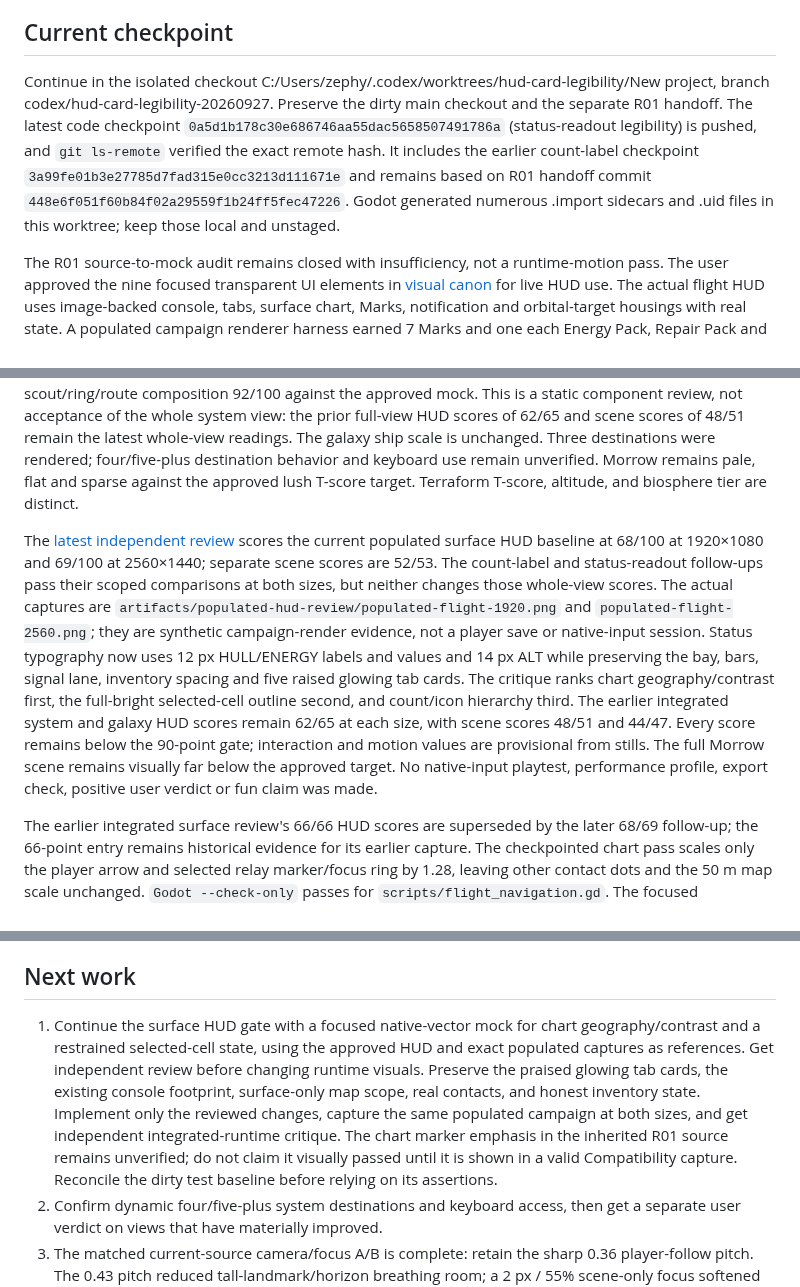
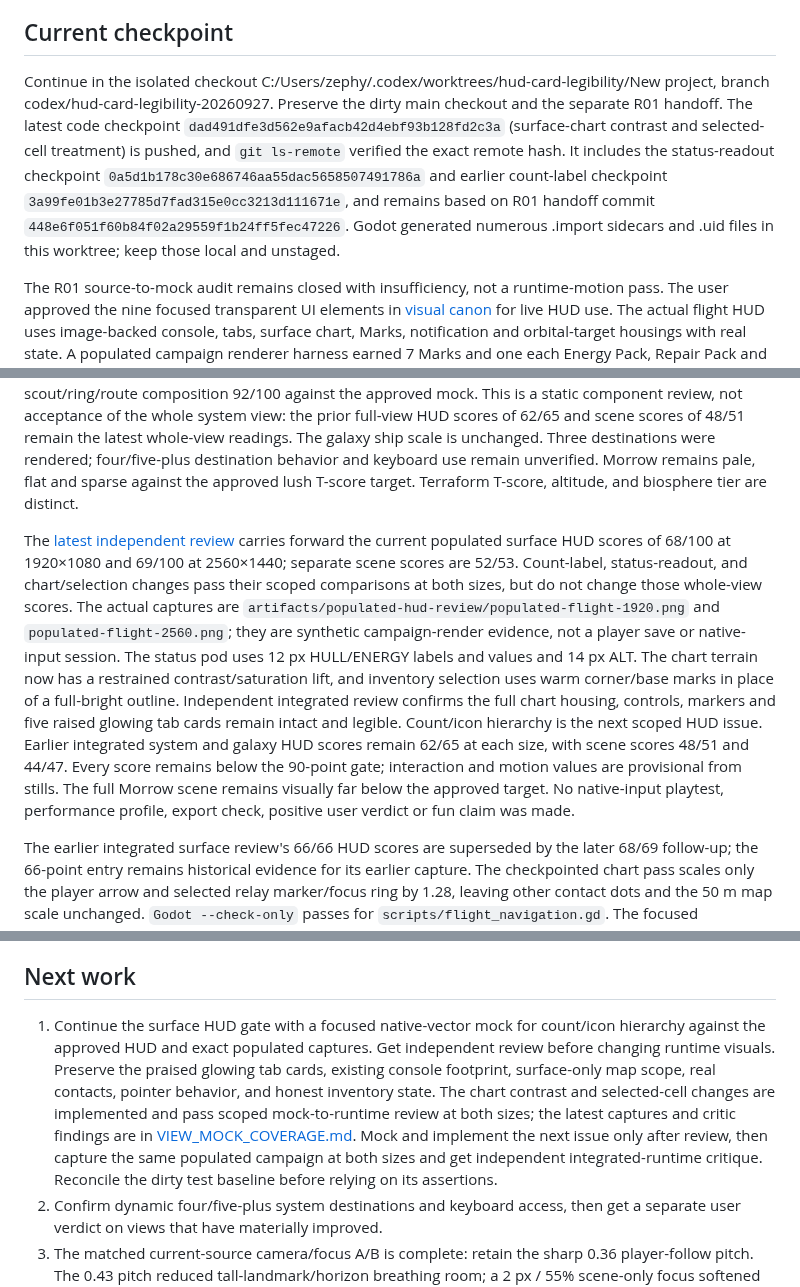
Before and after one commit to gcs2/colonybois, a Markdown page: docs/NEXT_SESSION.md, 3 parts joined by grey strips. Rendered like a GitHub page.

Commit message:
docs: hand off surface HUD chart pass

```diff
--- a/docs/NEXT_SESSION.md
+++ b/docs/NEXT_SESSION.md
@@ -4,13 +4,13 @@ Updated 27 September 2026. [TASK_BOARD.md](TASK_BOARD.md) is the only production
 
 ## Current checkpoint
 
-Continue in the isolated checkout C:/Users/zephy/.codex/worktrees/hud-card-legibility/New project, branch codex/hud-card-legibility-20260927. Preserve the dirty main checkout and the separate R01 handoff. The latest code checkpoint `0a5d1b178c30e686746aa55dac5658507491786a` (status-readout legibility) is pushed, and `git ls-remote` verified the exact remote hash. It includes the earlier count-label checkpoint `3a99fe01b3e27785d7fad315e0cc3213d111671e` and remains based on R01 handoff commit `448e6f051f60b84f02a29559f1b24ff5fec47226`. Godot generated numerous .import sidecars and .uid files in this worktree; keep those local and unstaged.
+Continue in the isolated checkout C:/Users/zephy/.codex/worktrees/hud-card-legibility/New project, branch codex/hud-card-legibility-20260927. Preserve the dirty main checkout and the separate R01 handoff. The latest code checkpoint `dad491dfe3d562e9afacb42d4ebf93b128fd2c3a` (surface-chart contrast and selected-cell treatment) is pushed, and `git ls-remote` verified the exact remote hash. It includes the status-readout checkpoint `0a5d1b178c30e686746aa55dac5658507491786a` and earlier count-label checkpoint `3a99fe01b3e27785d7fad315e0cc3213d111671e`, and remains based on R01 handoff commit `448e6f051f60b84f02a29559f1b24ff5fec47226`. Godot generated numerous .import sidecars and .uid files in this worktree; keep those local and unstaged.
 
 The R01 source-to-mock audit remains closed with insufficiency, not a runtime-motion pass. The user approved the nine focused transparent UI elements in [visual canon](../art/visual-canon/ui-element-candidates/focused-elements-v5/README.md) for live HUD use. The actual flight HUD uses image-backed console, tabs, surface chart, Marks, notification and orbital-target housings with real state. A populated campaign renderer harness earned 7 Marks and one each Energy Pack, Repair Pack and freight item through campaign trade, then captured 1920×1080 and 2560×1440 flight and inventory. The newest run completed in 27.2 s; its assertions confirmed the campaign path. The chart title now clears the bezel, though it remains close to the lower edge. The inventory icon crops modestly improve pictogram scale. The notification remains a display-only fixture, not proof of a discovery trigger. Captures are ignored local artifacts, not portable build proof.
 
 The selected-system map now shows the recognizable scout artwork at 53×33 logical pixels, with a 0.37 backing-model scale, centered on the route pivot inside a cyan radius-33 origin ring. The focused system-chart renderer covered 1080p and 1440p in 15.34 seconds. An independent critic scored this scoped scout/ring/route composition 92/100 against the approved mock. This is a static component review, not acceptance of the whole system view: the prior full-view HUD scores of 62/65 and scene scores of 48/51 remain the latest whole-view readings. The galaxy ship scale is unchanged. Three destinations were rendered; four/five-plus destination behavior and keyboard use remain unverified. Morrow remains pale, flat and sparse against the approved lush T-score target. Terraform T-score, altitude, and biosphere tier are distinct.
 
-The [latest independent review](reviews/VIEW_MOCK_COVERAGE.md#surface-hud-readability-and-system-ship-scale-follow-up--27-september-2026) scores the current populated surface HUD baseline at 68/100 at 1920×1080 and 69/100 at 2560×1440; separate scene scores are 52/53. The count-label and status-readout follow-ups pass their scoped comparisons at both sizes, but neither changes those whole-view scores. The actual captures are `artifacts/populated-hud-review/populated-flight-1920.png` and `populated-flight-2560.png`; they are synthetic campaign-render evidence, not a player save or native-input session. Status typography now uses 12 px HULL/ENERGY labels and values and 14 px ALT while preserving the bay, bars, signal lane, inventory spacing and five raised glowing tab cards. The critique ranks chart geography/contrast first, the full-bright selected-cell outline second, and count/icon hierarchy third. The earlier integrated system and galaxy HUD scores remain 62/65 at each size, with scene scores 48/51 and 44/47. Every score remains below the 90-point gate; interaction and motion values are provisional from stills. The full Morrow scene remains visually far below the approved target. No native-input playtest, performance profile, export check, positive user verdict or fun claim was made.
+The [latest independent review](reviews/VIEW_MOCK_COVERAGE.md#surface-chart-contrast-and-selected-cell-treatment--27-september-2026) carries forward the current populated surface HUD scores of 68/100 at 1920×1080 and 69/100 at 2560×1440; separate scene scores are 52/53. Count-label, status-readout, and chart/selection changes pass their scoped comparisons at both sizes, but do not change those whole-view scores. The actual captures are `artifacts/populated-hud-review/populated-flight-1920.png` and `populated-flight-2560.png`; they are synthetic campaign-render evidence, not a player save or native-input session. The status pod uses 12 px HULL/ENERGY labels and values and 14 px ALT. The chart terrain now has a restrained contrast/saturation lift, and inventory selection uses warm corner/base marks in place of a full-bright outline. Independent integrated review confirms the full chart housing, controls, markers and five raised glowing tab cards remain intact and legible. Count/icon hierarchy is the next scoped HUD issue. Earlier integrated system and galaxy HUD scores remain 62/65 at each size, with scene scores 48/51 and 44/47. Every score remains below the 90-point gate; interaction and motion values are provisional from stills. The full Morrow scene remains visually far below the approved target. No native-input playtest, performance profile, export check, positive user verdict or fun claim was made.
 
 The earlier integrated surface review's 66/66 HUD scores are superseded by the later 68/69 follow-up; the 66-point entry remains historical evidence for its earlier capture. The checkpointed chart pass scales only the player arrow and selected relay marker/focus ring by 1.28, leaving other contact dots and the 50 m map scale unchanged. `Godot --check-only` passes for `scripts/flight_navigation.gd`. The focused Compatibility capture could not be verified in this environment: the headless run used Godot's dummy renderer and produced no usable image; non-headless attempts stalled before the review harness's first progress message and were stopped. Do not claim a visual improvement or accept this delta until a working renderer captures both sizes. Commit 3b9f20736e957b061b754cf94ea23b4ea37a78a2 was pushed and its remote hash verified.
 
@@ -18,7 +18,7 @@ The focused `test_flight_hud.gd` attempt ran for about 31 s, reported mismatches
 
 ## Next work
 
-1. Continue the surface HUD gate with a focused native-vector mock for chart geography/contrast and a restrained selected-cell state, using the approved HUD and exact populated captures as references. Get independent review before changing runtime visuals. Preserve the praised glowing tab cards, the existing console footprint, surface-only map scope, real contacts, and honest inventory state. Implement only the reviewed changes, capture the same populated campaign at both sizes, and get independent integrated-runtime critique. The chart marker emphasis in the inherited R01 source remains unverified; do not claim it visually passed until it is shown in a valid Compatibility capture. Reconcile the dirty test baseline before relying on its assertions.
+1. Continue the surface HUD gate with a focused native-vector mock for count/icon hierarchy against the approved HUD and exact populated captures. Get independent review before changing runtime visuals. Preserve the praised glowing tab cards, existing console footprint, surface-only map scope, real contacts, pointer behavior, and honest inventory state. The chart contrast and selected-cell changes are implemented and pass scoped mock-to-runtime review at both sizes; the latest captures and critic findings are in [VIEW_MOCK_COVERAGE.md](reviews/VIEW_MOCK_COVERAGE.md#surface-chart-contrast-and-selected-cell-treatment--27-september-2026). Mock and implement the next issue only after review, then capture the same populated campaign at both sizes and get independent integrated-runtime critique. Reconcile the dirty test baseline before relying on its assertions.
 2. Confirm dynamic four/five-plus system destinations and keyboard access, then get a separate user verdict on views that have materially improved.
 3. The matched current-source camera/focus A/B is complete: retain the sharp 0.36 player-follow pitch. The 0.43 pitch reduced tall-landmark/horizon breathing room; a 2 px / 55% scene-only focus softened terrain without enough depth benefit. Evidence and review are in `docs/reviews/VIEW_MOCK_COVERAGE.md` and local visualization folder `C:/Users/zephy/.codex/visualizations/2026/09/26/01a0df3a-7094-74d1-9f20-b1596c981b03/r01-camera-view-ab-20260927/`. Do not pivot to an RTS/2.5D view or claim tilt-shift. Revisit the view only if a concrete integrated HUD/readability need justifies another matched test.
 4. Once the HUD/view presentation moves materially closer to canon, build shared seeded Morrow geography, habitat and landmarks across traversable regions, preserving planet-fixed locations and saved changes. Reuse the existing Tripo asset library where it fits; enrich a repeatable planetary grammar, not bespoke one-off worlds.
```
